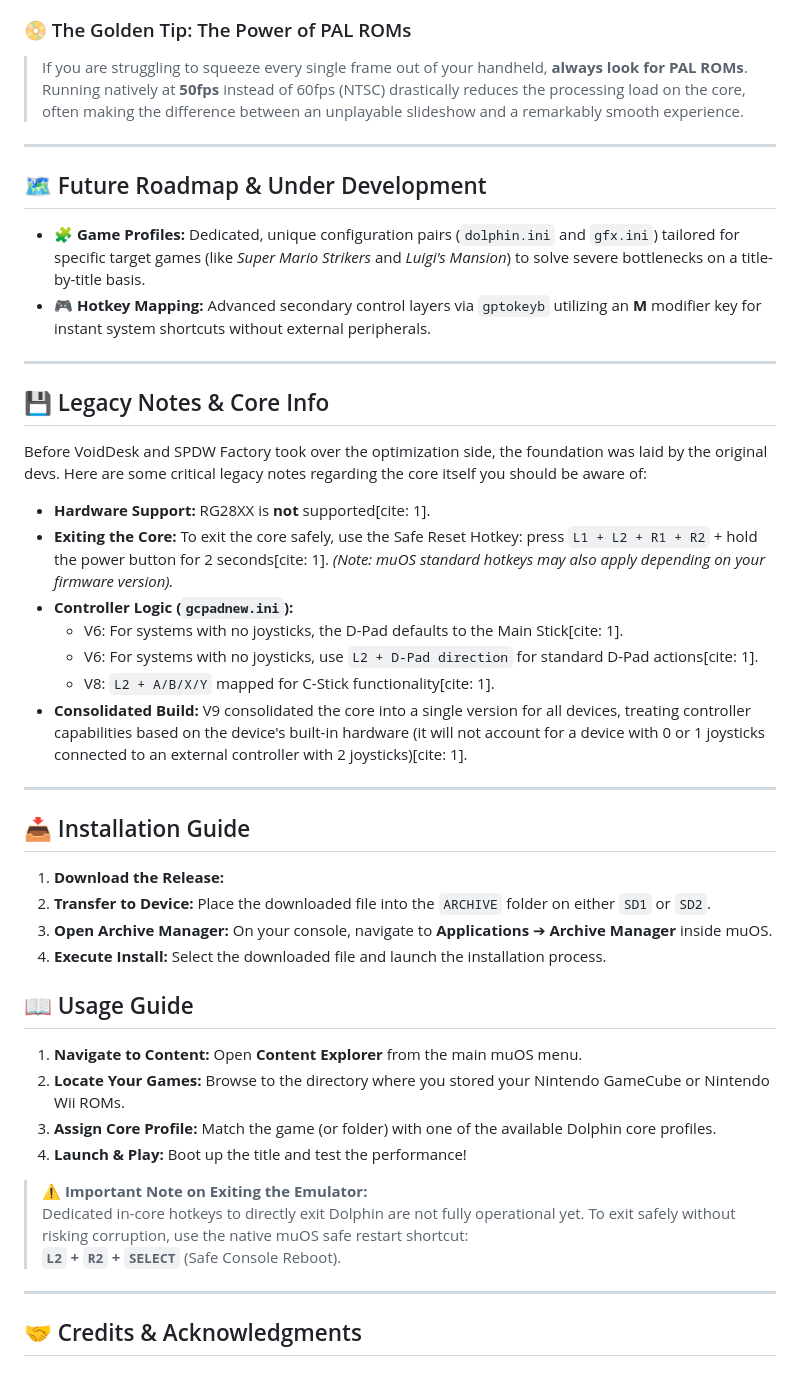
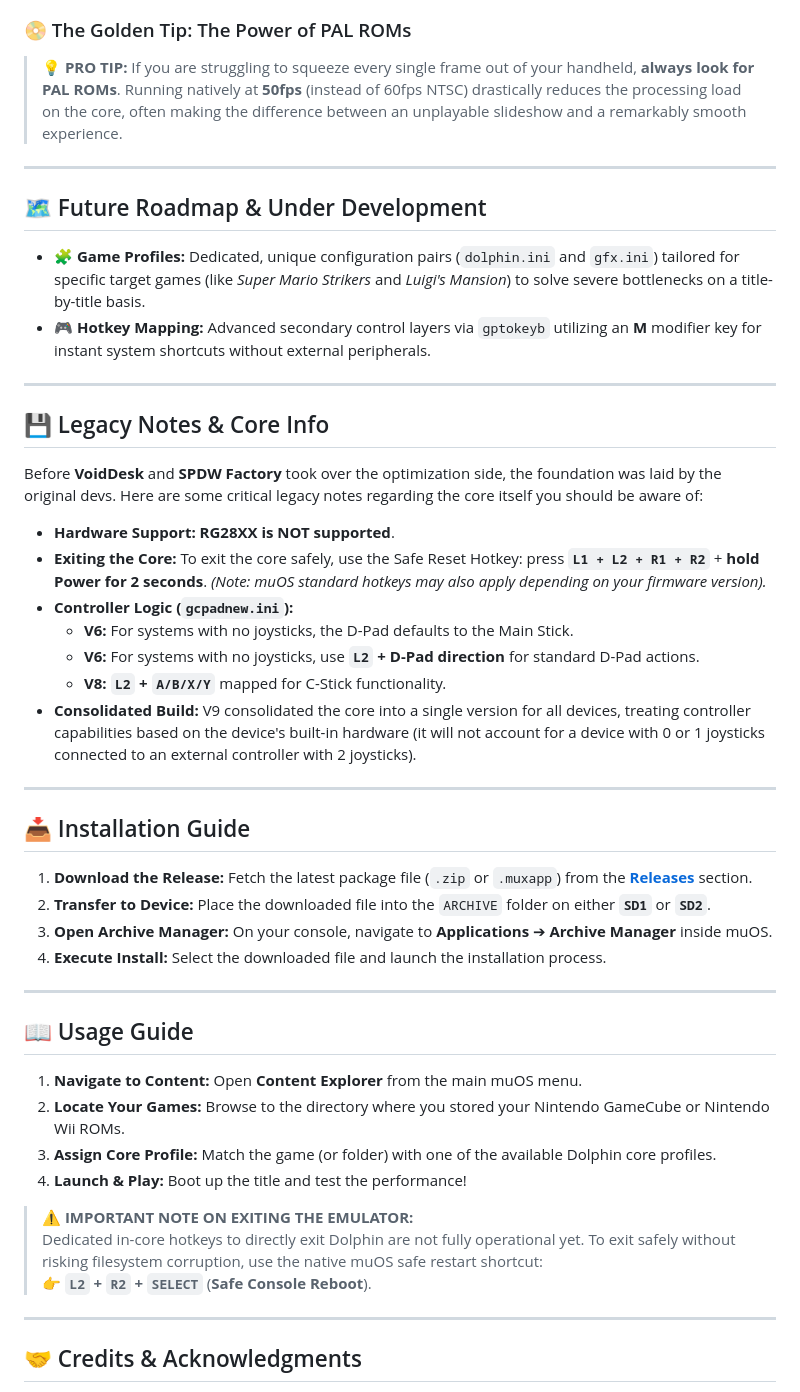
Before and after one commit to SilverCrow2323/Dolphin-Core-for-MuOS, a Markdown page: README.md, the part around one of its changes. Rendered like a GitHub page.

```diff
--- a/README.md
+++ b/README.md
@@ -33,7 +43,7 @@ The goal of **Dolphin Core for MuOS** — now included as part of the **[V0iD Pr
 * **Visual Glitch Prevention:** Strict handling of `VISkip` to avoid breaking rendering engines on complex scenes.
 
 ### 📀 The Golden Tip: The Power of PAL ROMs
-> If you are struggling to squeeze every single frame out of your handheld, **always look for PAL ROMs**. Running natively at **50fps** instead of 60fps (NTSC) drastically reduces the processing load on the core, often making the difference between an unplayable slideshow and a remarkably smooth experience.
+> 💡 **PRO TIP:** If you are struggling to squeeze every single frame out of your handheld, **always look for PAL ROMs**. Running natively at **50fps** (instead of 60fps NTSC) drastically reduces the processing load on the core, often making the difference between an unplayable slideshow and a remarkably smooth experience.
 
 ---
 
@@ -46,24 +56,26 @@ The goal of **Dolphin Core for MuOS** — now included as part of the **[V0iD Pr
 
 ## 💾 Legacy Notes & Core Info
 
-Before VoidDesk and SPDW Factory took over the optimization side, the foundation was laid by the original devs. Here are some critical legacy notes regarding the core itself you should be aware of:
+Before **VoidDesk** and **SPDW Factory** took over the optimization side, the foundation was laid by the original devs. Here are some critical legacy notes regarding the core itself you should be aware of:
 
-* **Hardware Support:** RG28XX is **not** supported[cite: 1].
-* **Exiting the Core:** To exit the core safely, use the Safe Reset Hotkey: press `L1 + L2 + R1 + R2` + hold the power button for 2 seconds[cite: 1]. *(Note: muOS standard hotkeys may also apply depending on your firmware version).*
+* **Hardware Support:** **RG28XX is NOT supported**.
+* **Exiting the Core:** To exit the core safely, use the Safe Reset Hotkey: press **`L1 + L2 + R1 + R2`** + **hold Power for 2 seconds**. *(Note: muOS standard hotkeys may also apply depending on your firmware version).*
 * **Controller Logic (`gcpadnew.ini`):**
-  * V6: For systems with no joysticks, the D-Pad defaults to the Main Stick[cite: 1].
-  * V6: For systems with no joysticks, use `L2 + D-Pad direction` for standard D-Pad actions[cite: 1].
-  * V8: `L2 + A/B/X/Y` mapped for C-Stick functionality[cite: 1].
-* **Consolidated Build:** V9 consolidated the core into a single version for all devices, treating controller capabilities based on the device's built-in hardware (it will not account for a device with 0 or 1 joysticks connected to an external controller with 2 joysticks)[cite: 1].
+  * **V6:** For systems with no joysticks, the D-Pad defaults to the Main Stick.
+  * **V6:** For systems with no joysticks, use **`L2` + D-Pad direction** for standard D-Pad actions.
+  * **V8:** **`L2` + `A/B/X/Y`** mapped for C-Stick functionality.
+* **Consolidated Build:** V9 consolidated the core into a single version for all devices, treating controller capabilities based on the device's built-in hardware (it will not account for a device with 0 or 1 joysticks connected to an external controller with 2 joysticks).
 
 ---
 
 ## 📥 Installation Guide
 
-1. **Download the Release:**
-2. **Transfer to Device:** Place the downloaded file into the `ARCHIVE` folder on either `SD1` or `SD2`.
+1. **Download the Release:** Fetch the latest package file (`.zip` or `.muxapp`) from the **[Releases](#)** section.
+2. **Transfer to Device:** Place the downloaded file into the `ARCHIVE` folder on either **`SD1`** or **`SD2`**.
 3. **Open Archive Manager:** On your console, navigate to **Applications** ➔ **Archive Manager** inside muOS.
 4. **Execute Install:** Select the downloaded file and launch the installation process.
+
+---
 
 ## 📖 Usage Guide
 
@@ -72,9 +84,9 @@ Before VoidDesk and SPDW Factory took over the optimization side, the foundation
 3. **Assign Core Profile:** Match the game (or folder) with one of the available Dolphin core profiles.
 4. **Launch & Play:** Boot up the title and test the performance!
 
-> ⚠️ **Important Note on Exiting the Emulator:**
-> Dedicated in-core hotkeys to directly exit Dolphin are not fully operational yet. To exit safely without risking corruption, use the native muOS safe restart shortcut:
-> **`L2` + `R2` + `SELECT`** (Safe Console Reboot).
+> ⚠️ **IMPORTANT NOTE ON EXITING THE EMULATOR:**
+> Dedicated in-core hotkeys to directly exit Dolphin are not fully operational yet. To exit safely without risking filesystem corruption, use the native muOS safe restart shortcut:
+> 👉 **`L2` + `R2` + `SELECT`** (**Safe Console Reboot**).
 
 ---
 
```
Also changed, not shown: other parts of README.md (+20 -9 lines).
